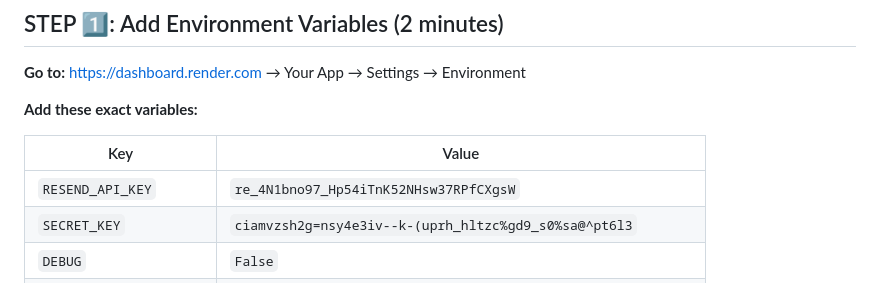
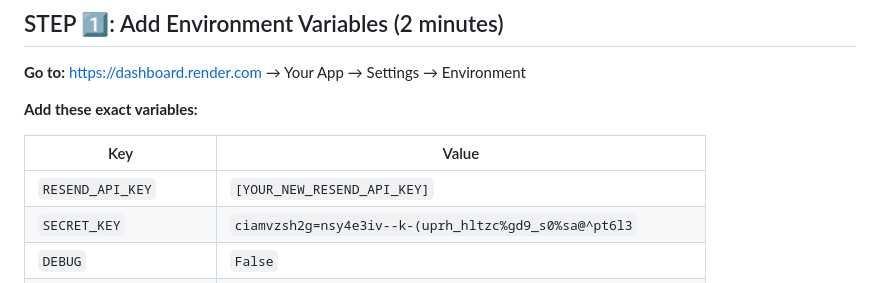
Before and after one commit to Om-mac/RecruitHub, a Markdown page: QUICK_DEPLOY.md, the part around the change. Drawn GitHub-style.

```diff
--- a/QUICK_DEPLOY.md
+++ b/QUICK_DEPLOY.md
@@ -18,7 +18,7 @@ Your system is **fully production ready**. Here's what you need to do:
 
 | Key | Value |
 |-----|-------|
-| `RESEND_API_KEY` | `re_4N1bno97_Hp54iTnK52NHsw37RPfCXgsW` |
+| `RESEND_API_KEY` | `[YOUR_NEW_RESEND_API_KEY]` |
 | `SECRET_KEY` | `ciamvzsh2g=nsy4e3iv--k-(uprh_hltzc%gd9_s0%sa@^pt6l3` |
 | `DEBUG` | `False` |
 | `ALLOWED_HOSTS` | `vakverse.com,www.vakverse.com,recruithub-k435.onrender.com` |
```
Also changed, not shown: PRODUCTION_DEPLOYMENT.md (+1 -1 lines), PRODUCTION_READY_SUMMARY.md (+2 -2 lines).
